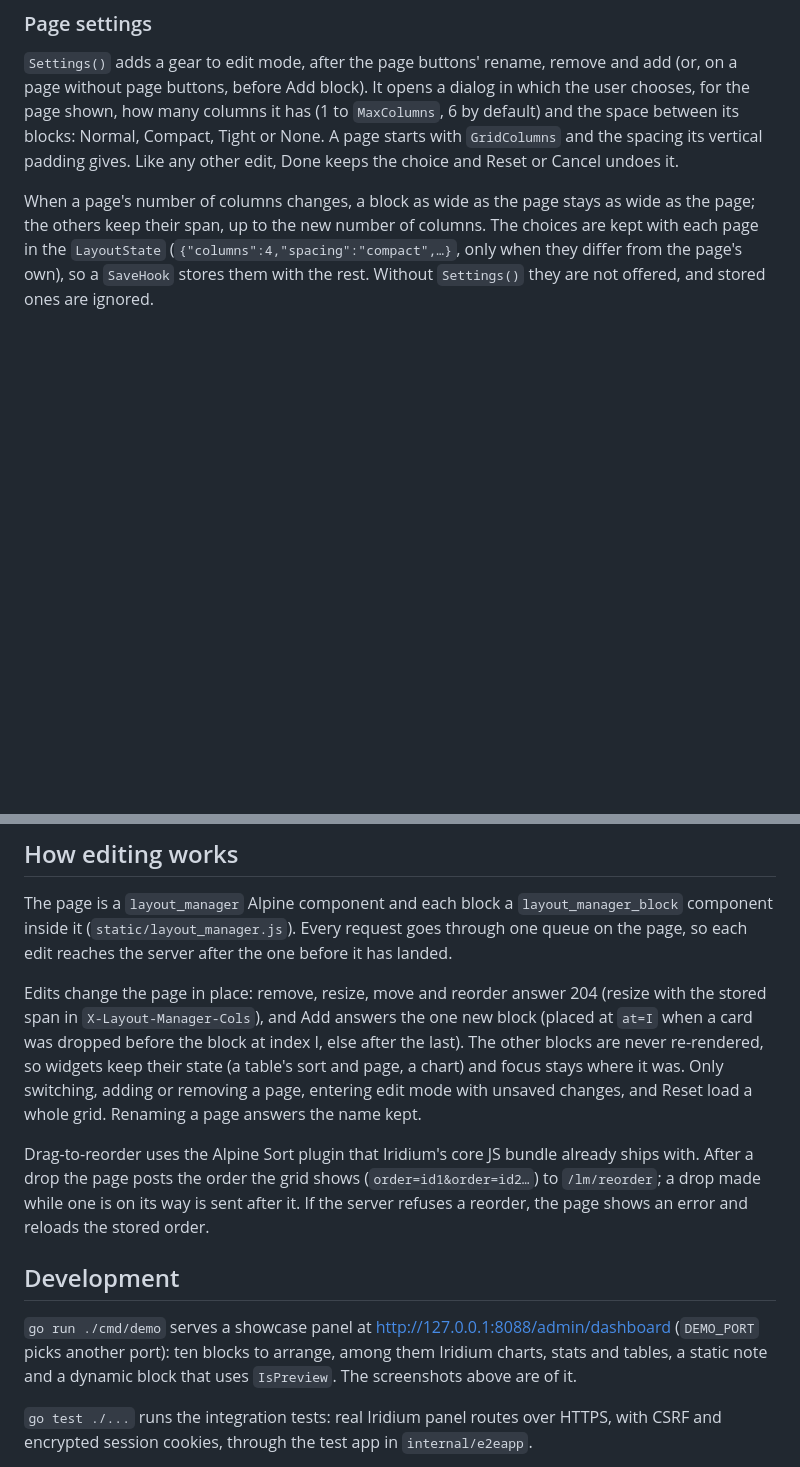
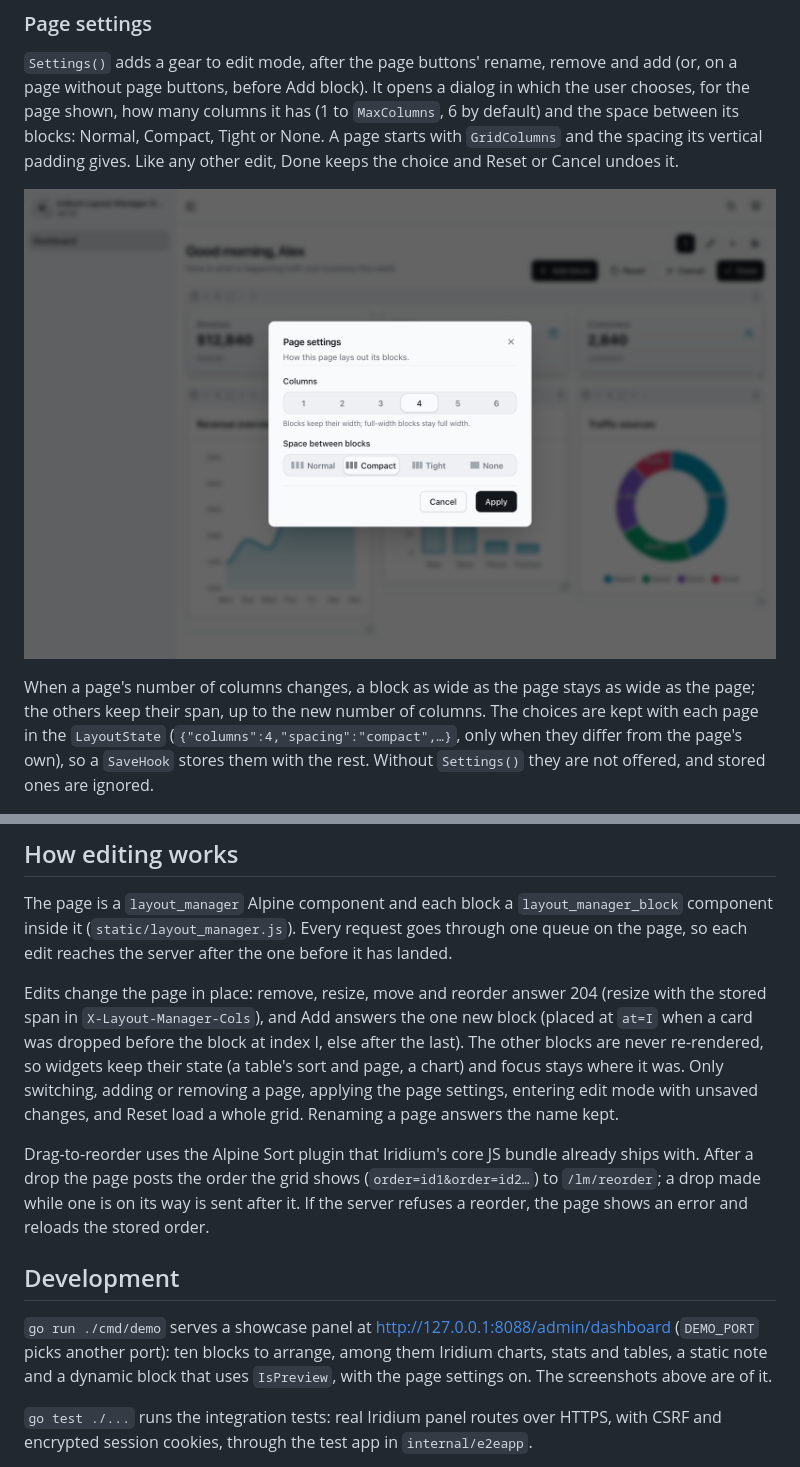
Before and after one commit to asosick/iridium_layout_manager, a Markdown page: README.md, 2 parts joined by grey strips. Drawn GitHub-style; pictures changed too: docs/images/settings.png (added); blank space fills up the shorter version.

Commit message:
Show the page settings and the new header in the README
The gallery and drag screenshots are taken again from the demo app, which
has the page settings on: the toolbar's rows keep to the right edge, with
the gear after the page buttons, and the grid sits closer below the
header. A third screenshot shows the settings dialog, in the Page settings
section. The editing section counts applying the settings among what
loads a whole grid.

```diff
--- a/README.md
+++ b/README.md
@@ -223,6 +223,8 @@ Compact, Tight or None. A page starts with `GridColumns` and the spacing its
 vertical padding gives. Like any other edit, Done keeps the choice and Reset
 or Cancel undoes it.
 
+![The page settings dialog over a dashboard in edit mode: four columns and compact spacing chosen for the page shown](docs/images/settings.png)
+
 When a page's number of columns changes, a block as wide as the page stays as
 wide as the page; the others keep their span, up to the new number of columns.
 The choices are kept with each page in the `LayoutState`
@@ -273,8 +275,9 @@ Edits change the page in place: remove, resize, move and reorder answer 204
 one new block (placed at `at=I` when a card was dropped before the block at
 index I, else after the last). The other blocks are never re-rendered, so widgets keep their
 state (a table's sort and page, a chart) and focus stays where it was. Only
-switching, adding or removing a page, entering edit mode with unsaved changes,
-and Reset load a whole grid. Renaming a page answers the name kept.
+switching, adding or removing a page, applying the page settings, entering
+edit mode with unsaved changes, and Reset load a whole grid. Renaming a page
+answers the name kept.
 
 Drag-to-reorder uses the Alpine Sort plugin that Iridium's core JS bundle
 already ships with. After a drop the page posts the order the grid shows
@@ -287,8 +290,8 @@ reloads the stored order.
 `go run ./cmd/demo` serves a showcase panel at
 http://127.0.0.1:8088/admin/dashboard (`DEMO_PORT` picks another port): ten
 blocks to arrange, among them Iridium charts, stats and tables, a static
-note and a dynamic block that uses `IsPreview`. The screenshots above are
-of it.
+note and a dynamic block that uses `IsPreview`, with the page settings on.
+The screenshots above are of it.
 
 `go test ./...` runs the integration tests: real Iridium panel routes over
 HTTPS, with CSRF and encrypted session cookies, through the test app in
```
Also changed, not shown: docs/images/drag.png, docs/images/gallery.png.
